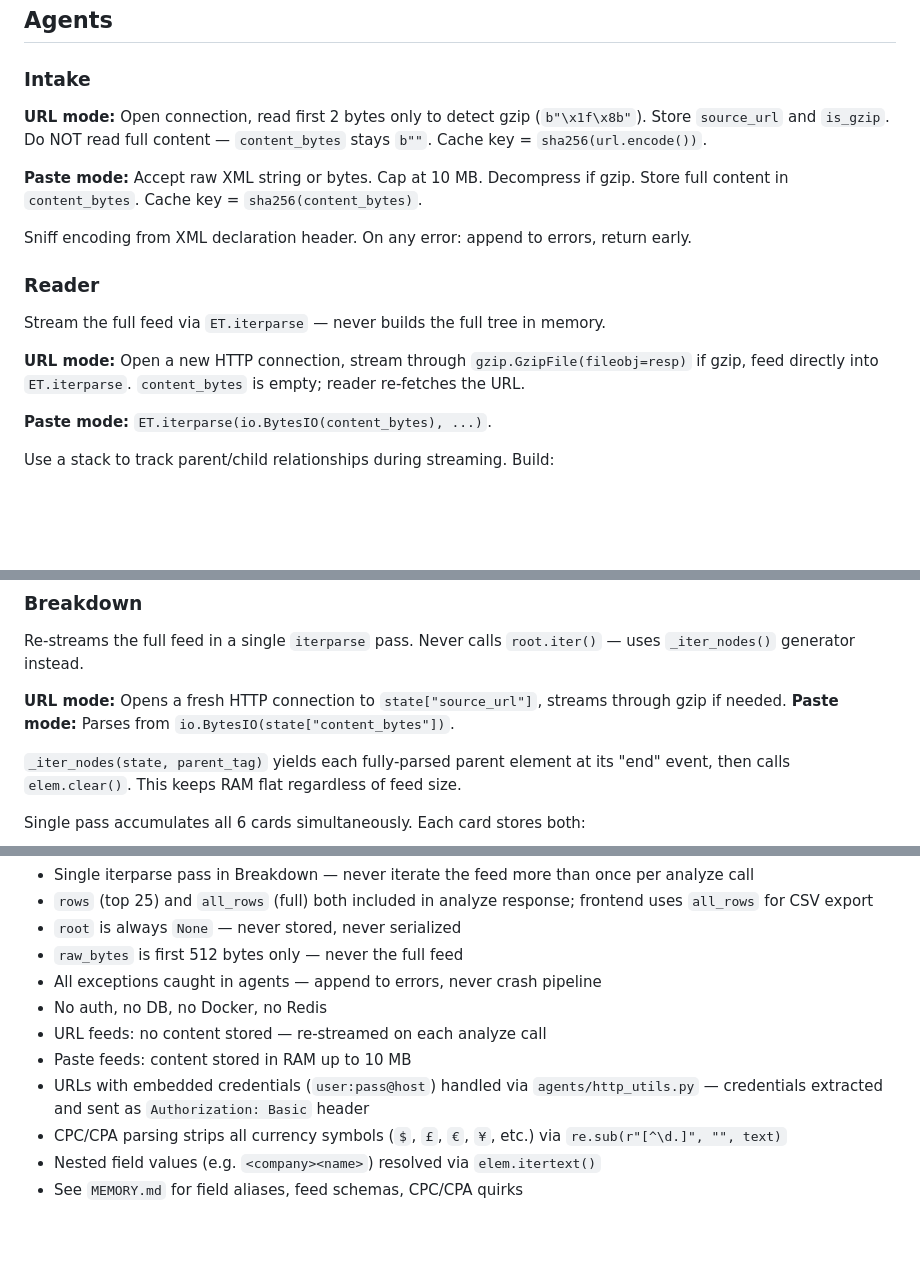
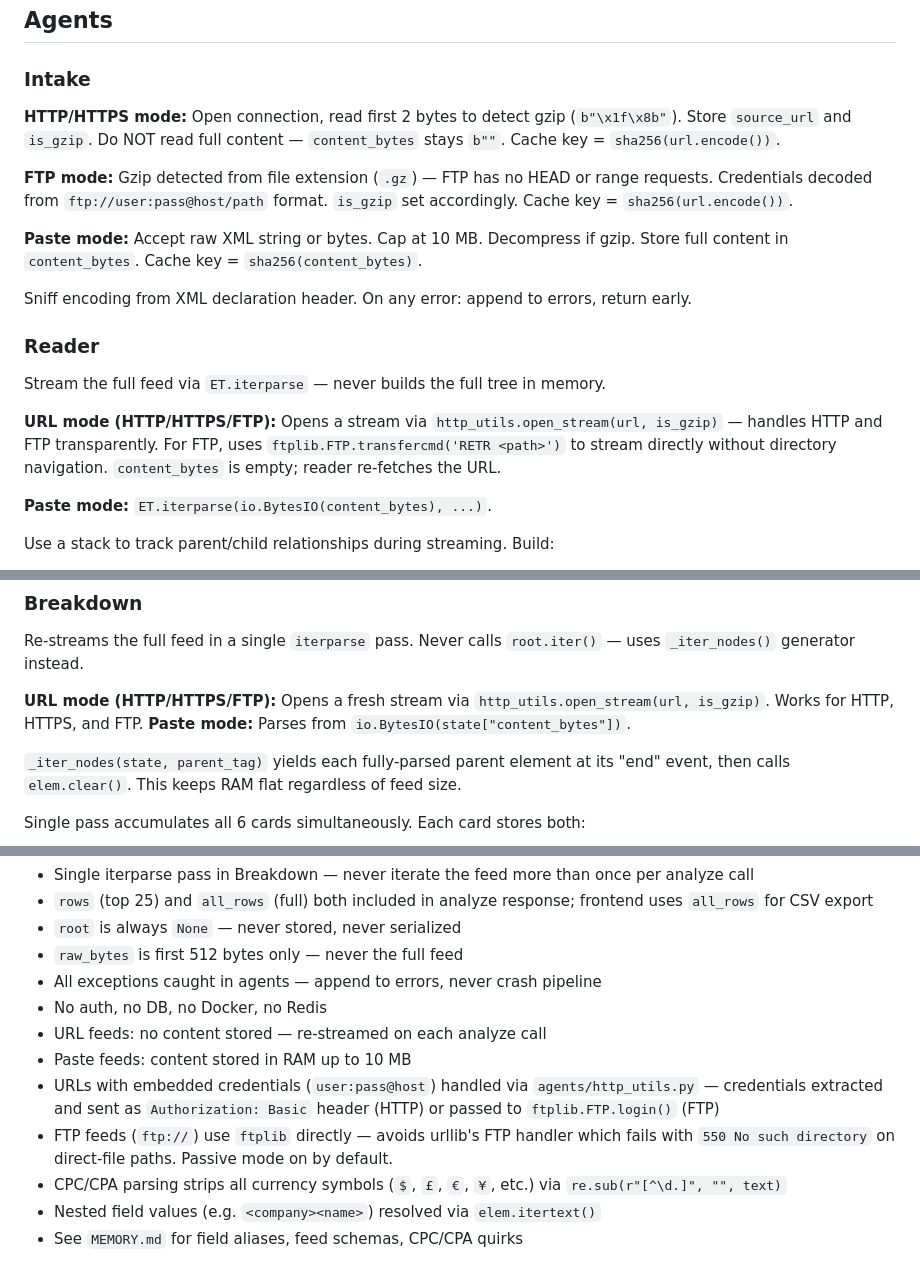
Before and after one commit to ericfecke/xml-auditor, a Markdown page: CLAUDE.md, 3 parts joined by grey strips. GitHub-like rendering; blank space fills up the shorter version.

```diff
--- a/CLAUDE.md
+++ b/CLAUDE.md
@@ -56,7 +56,9 @@ state = {
 
 ### Intake
 
-**URL mode:** Open connection, read first 2 bytes only to detect gzip (`b"\x1f\x8b"`). Store `source_url` and `is_gzip`. Do NOT read full content — `content_bytes` stays `b""`. Cache key = `sha256(url.encode())`.
+**HTTP/HTTPS mode:** Open connection, read first 2 bytes to detect gzip (`b"\x1f\x8b"`). Store `source_url` and `is_gzip`. Do NOT read full content — `content_bytes` stays `b""`. Cache key = `sha256(url.encode())`.
+
+**FTP mode:** Gzip detected from file extension (`.gz`) — FTP has no HEAD or range requests. Credentials decoded from `ftp://user:pass@host/path` format. `is_gzip` set accordingly. Cache key = `sha256(url.encode())`.
 
 **Paste mode:** Accept raw XML string or bytes. Cap at 10 MB. Decompress if gzip. Store full content in `content_bytes`. Cache key = `sha256(content_bytes)`.
 
@@ -66,7 +68,7 @@ Sniff encoding from XML declaration header. On any error: append to errors, retu
 
 Stream the full feed via `ET.iterparse` — never builds the full tree in memory.
 
-**URL mode:** Open a new HTTP connection, stream through `gzip.GzipFile(fileobj=resp)` if gzip, feed directly into `ET.iterparse`. `content_bytes` is empty; reader re-fetches the URL.
+**URL mode (HTTP/HTTPS/FTP):** Opens a stream via `http_utils.open_stream(url, is_gzip)` — handles HTTP and FTP transparently. For FTP, uses `ftplib.FTP.transfercmd('RETR <path>')` to stream directly without directory navigation. `content_bytes` is empty; reader re-fetches the URL.
 
 **Paste mode:** `ET.iterparse(io.BytesIO(content_bytes), ...)`.
 
@@ -83,7 +85,7 @@ Call `elem.clear()` after each "end" event to free memory. Handle `ET.ParseError
 
 Re-streams the full feed in a single `iterparse` pass. Never calls `root.iter()` — uses `_iter_nodes()` generator instead.
 
-**URL mode:** Opens a fresh HTTP connection to `state["source_url"]`, streams through gzip if needed.
+**URL mode (HTTP/HTTPS/FTP):** Opens a fresh stream via `http_utils.open_stream(url, is_gzip)`. Works for HTTP, HTTPS, and FTP.
 **Paste mode:** Parses from `io.BytesIO(state["content_bytes"])`.
 
 `_iter_nodes(state, parent_tag)` yields each fully-parsed parent element at its "end" event, then calls `elem.clear()`. This keeps RAM flat regardless of feed size.
@@ -216,7 +218,8 @@ UI: dark theme, monospace for data values, dense tool aesthetic.
 - No auth, no DB, no Docker, no Redis
 - URL feeds: no content stored — re-streamed on each analyze call
 - Paste feeds: content stored in RAM up to 10 MB
-- URLs with embedded credentials (`user:pass@host`) handled via `agents/http_utils.py` — credentials extracted and sent as `Authorization: Basic` header
+- URLs with embedded credentials (`user:pass@host`) handled via `agents/http_utils.py` — credentials extracted and sent as `Authorization: Basic` header (HTTP) or passed to `ftplib.FTP.login()` (FTP)
+- FTP feeds (`ftp://`) use `ftplib` directly — avoids urllib's FTP handler which fails with `550 No such directory` on direct-file paths. Passive mode on by default.
 - CPC/CPA parsing strips all currency symbols (`$`, `£`, `€`, `¥`, etc.) via `re.sub(r"[^\d.]", "", text)`
 - Nested field values (e.g. `<company><name>`) resolved via `elem.itertext()`
 - See `MEMORY.md` for field aliases, feed schemas, CPC/CPA quirks
```
Also changed, not shown: README.md (+7 -6 lines).
